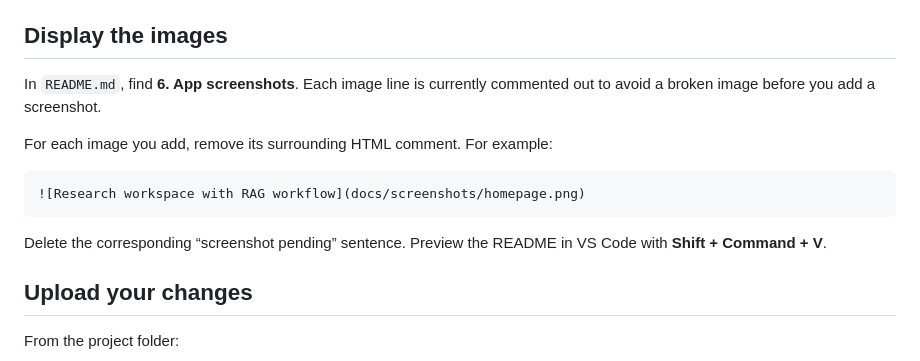
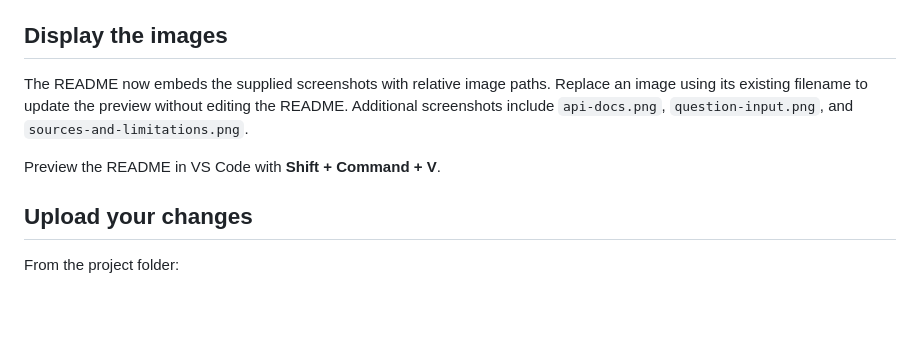
Before and after one commit to Namees-aLbayati/evidence-based-financial-research, a Markdown page: docs/SCREENSHOT_GUIDE.md, the part around the change. GitHub-like rendering; blank space fills up the shorter version.

````diff
--- a/docs/SCREENSHOT_GUIDE.md
+++ b/docs/SCREENSHOT_GUIDE.md
@@ -23,15 +23,9 @@ Save the images in `docs/screenshots/`. Use the exact filenames above, or update
 
 ## Display the images
 
-In `README.md`, find **6. App screenshots**. Each image line is currently commented out to avoid a broken image before you add a screenshot.
+The README now embeds the supplied screenshots with relative image paths. Replace an image using its existing filename to update the preview without editing the README. Additional screenshots include `api-docs.png`, `question-input.png`, and `sources-and-limitations.png`.
 
-For each image you add, remove its surrounding HTML comment. For example:
-
-```markdown
-![Research workspace with RAG workflow](docs/screenshots/homepage.png)
-```
-
-Delete the corresponding “screenshot pending” sentence. Preview the README in VS Code with **Shift + Command + V**.
+Preview the README in VS Code with **Shift + Command + V**.
 
 ## Upload your changes
 
````
Also changed, not shown: README.md (+22 -14 lines), docs/screenshots/answer-analysis.png (added), docs/screenshots/api-docs.png (added), docs/screenshots/evaluation.png (added), docs/screenshots/homepage.png (added), docs/screenshots/question-input.png (added), docs/screenshots/sources-and-limitations.png (added).
